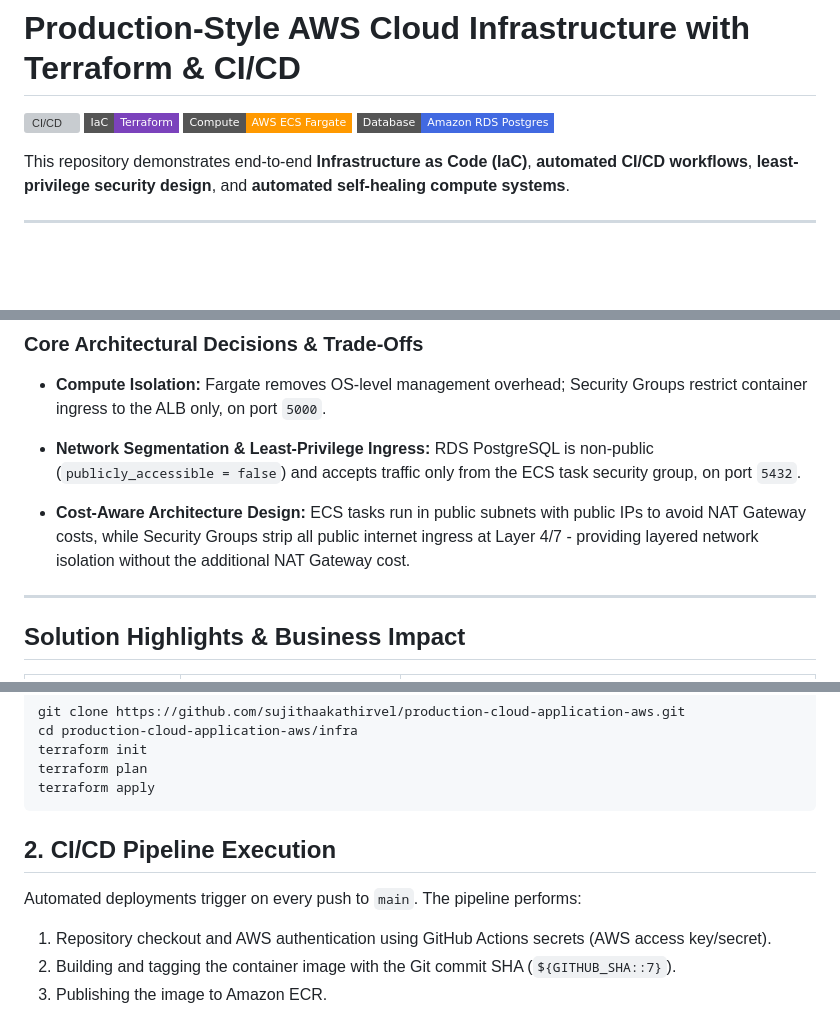
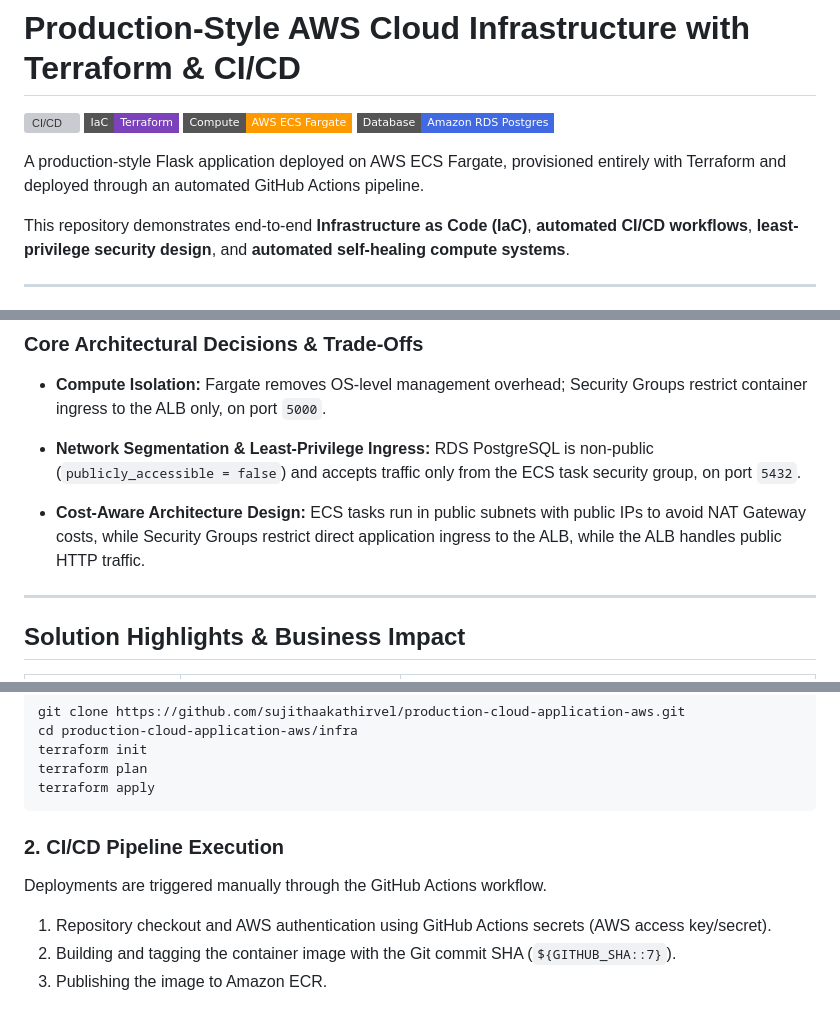
Before and after one commit to sujithaakathirvel/production-cloud-application-aws, a Markdown page: README.md, 3 parts joined by grey strips. Rendered like a GitHub page; badges without logos; blank space fills up the shorter version; grey boxes are pictures that could not be loaded.

Commit message:
docs: refine README architecture and deployment documentation

````diff
--- a/README.md
+++ b/README.md
@@ -4,6 +4,8 @@
 [![Terraform](https://img.shields.io/badge/IaC-Terraform-7B42BC?style=flat-square&logo=terraform)](https://www.terraform.io/)
 [![AWS Fargate](https://img.shields.io/badge/Compute-AWS%20ECS%20Fargate-FF9900?style=flat-square&logo=amazonecs)](https://aws.amazon.com/fargate/)
 [![PostgreSQL](https://img.shields.io/badge/Database-Amazon%20RDS%20Postgres-4169E1?style=flat-square&logo=postgresql)](https://aws.amazon.com/rds/)
+
+A production-style Flask application deployed on AWS ECS Fargate, provisioned entirely with Terraform and deployed through an automated GitHub Actions pipeline.
 
 This repository demonstrates end-to-end **Infrastructure as Code (IaC)**, **automated CI/CD workflows**, **least-privilege security design**, and **automated self-healing compute systems**.
 
@@ -23,7 +25,7 @@ The application runs inside an AWS VPC across two Availability Zones.
 
 * **Network Segmentation & Least-Privilege Ingress:** RDS PostgreSQL is non-public (`publicly_accessible = false`) and accepts traffic only from the ECS task security group, on port `5432`.
 
-* **Cost-Aware Architecture Design:** ECS tasks run in public subnets with public IPs to avoid NAT Gateway costs, while Security Groups strip all public internet ingress at Layer 4/7 - providing layered network isolation without the additional NAT Gateway cost.
+* **Cost-Aware Architecture Design:** ECS tasks run in public subnets with public IPs to avoid NAT Gateway costs, while Security Groups restrict direct application ingress to the ALB, while the ALB handles public HTTP traffic.
 
 ---
 
@@ -80,9 +82,9 @@ terraform init
 terraform plan
 terraform apply
 ```
-## 2. CI/CD Pipeline Execution
+### 2. CI/CD Pipeline Execution
 
-Automated deployments trigger on every push to `main`. The pipeline performs:
+Deployments are triggered manually through the GitHub Actions workflow.
 
 1. Repository checkout and AWS authentication using GitHub Actions secrets (AWS access key/secret).
 2. Building and tagging the container image with the Git commit SHA (`${GITHUB_SHA::7}`).
````
